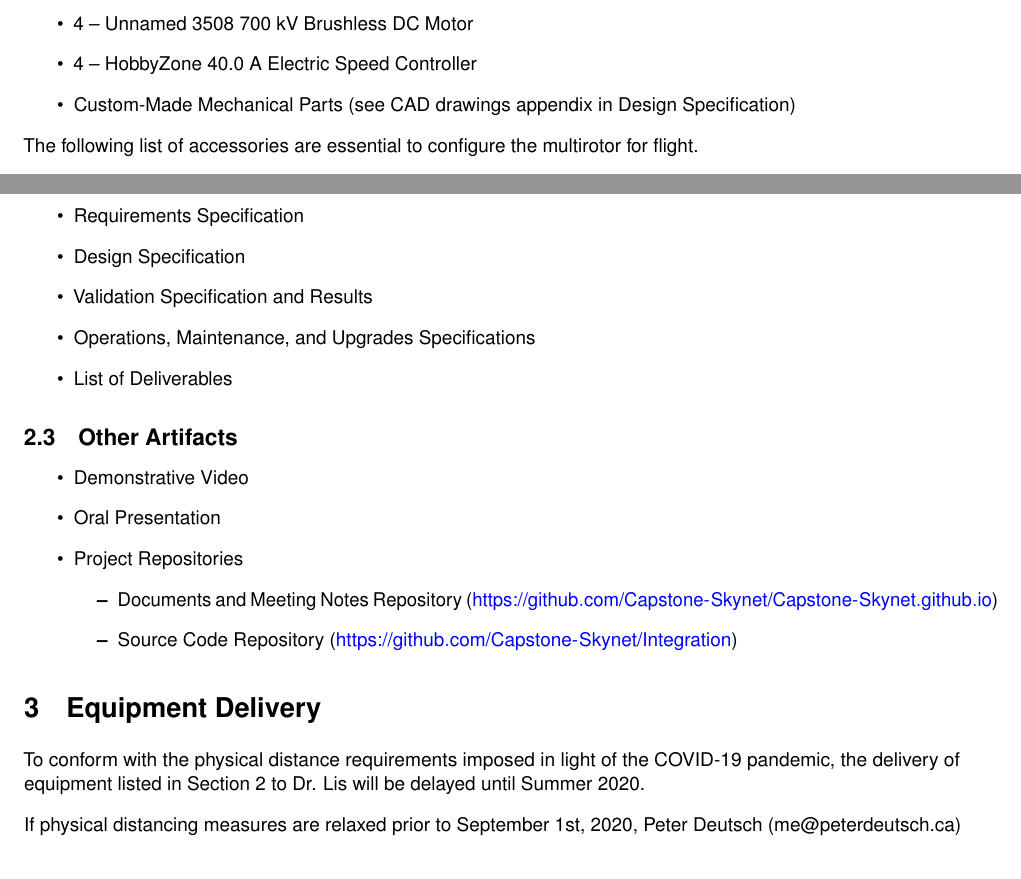
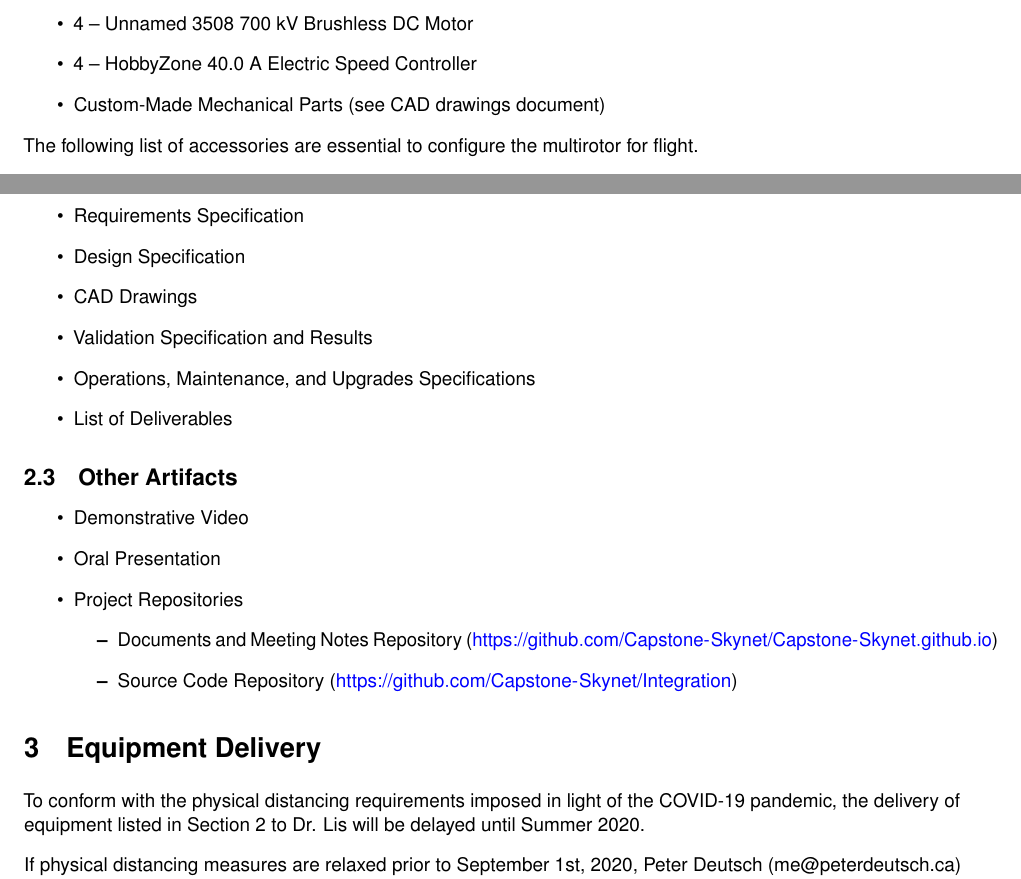
Before and after one commit to Capstone-Skynet/Capstone-Skynet.github.io, a LaTeX document (docs/deliverables/deliverables.tex): two parts of pages 5 and 6 of 6, joined at a grey line, cut so that both start at the same text. Compiled offline with pdfLaTeX.

Commit message:
Minor deliverables improvements

```diff
--- a/docs/deliverables/deliverables.tex
+++ b/docs/deliverables/deliverables.tex
@@ -45,7 +45,7 @@ The following list of items are already assembled into a single entity upon deli
 \item 1 -- RadioLink Receiver
 \item 4 -- Unnamed 3508 700 kV Brushless DC Motor
 \item 4 -- HobbyZone 40.0 A Electric Speed Controller
-\item Custom-Made Mechanical Parts (see CAD drawings appendix in Design Specification)
+\item Custom-Made Mechanical Parts (see CAD drawings document)
 \end{itemize}
 
 The following list of accessories are essential to configure the multirotor for flight.
@@ -63,6 +63,7 @@ The following list of accessories are essential to configure the multirotor for
 \begin{itemize}
 \item Requirements Specification
 \item Design Specification
+\item CAD Drawings
 \item Validation Specification and Results
 \item Operations, Maintenance, and Upgrades Specifications
 \item List of Deliverables
@@ -80,7 +81,7 @@ The following list of accessories are essential to configure the multirotor for
 \end{itemize}
 
 \section{Equipment Delivery}
-To conform with the physical distance requirements imposed in light of the COVID-19 pandemic, the delivery of equipment listed in Section \ref{list} to Dr. Lis will be delayed until Summer 2020.
+To conform with the physical distancing requirements imposed in light of the COVID-19 pandemic, the delivery of equipment listed in Section \ref{list} to Dr. Lis will be delayed until Summer 2020.
 
 If physical distancing measures are relaxed prior to September 1st, 2020, Peter Deutsch (me@peterdeutsch.ca) will hand-deliver the components to Dr. Lis (mieszko@ece.ubc.ca) at an agreed upon date. Otherwise, he will deposit the items in a secure location (Kaiser Building Room 4025) for the client to pick up at a later time.
 
```
